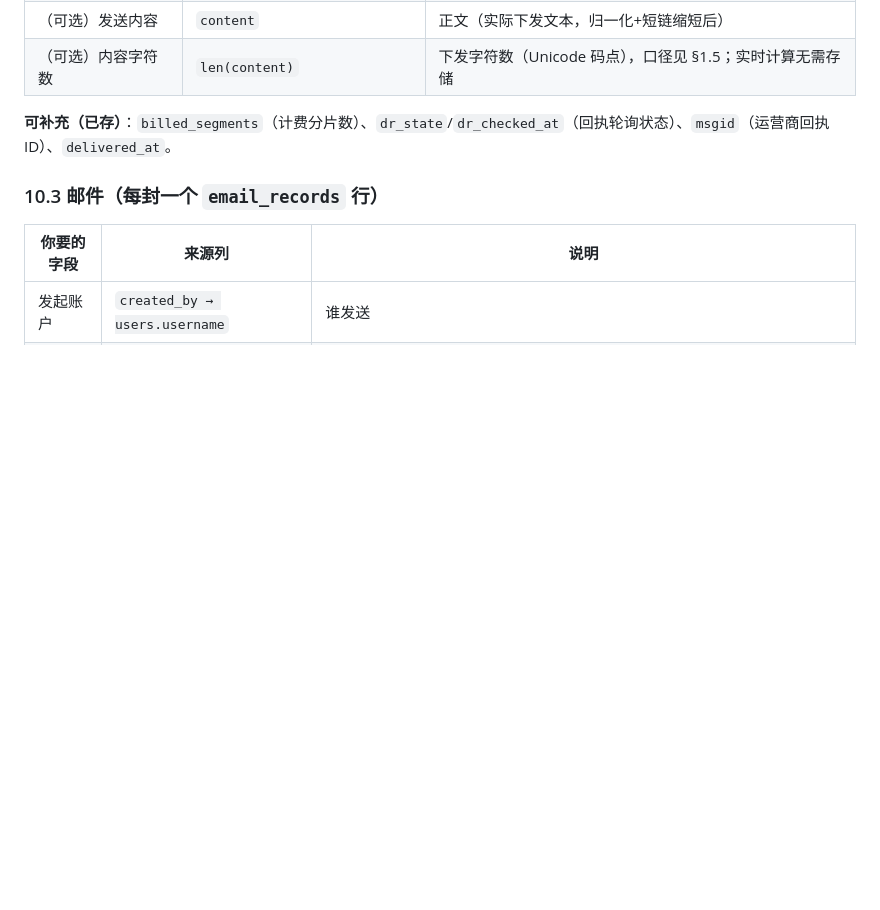
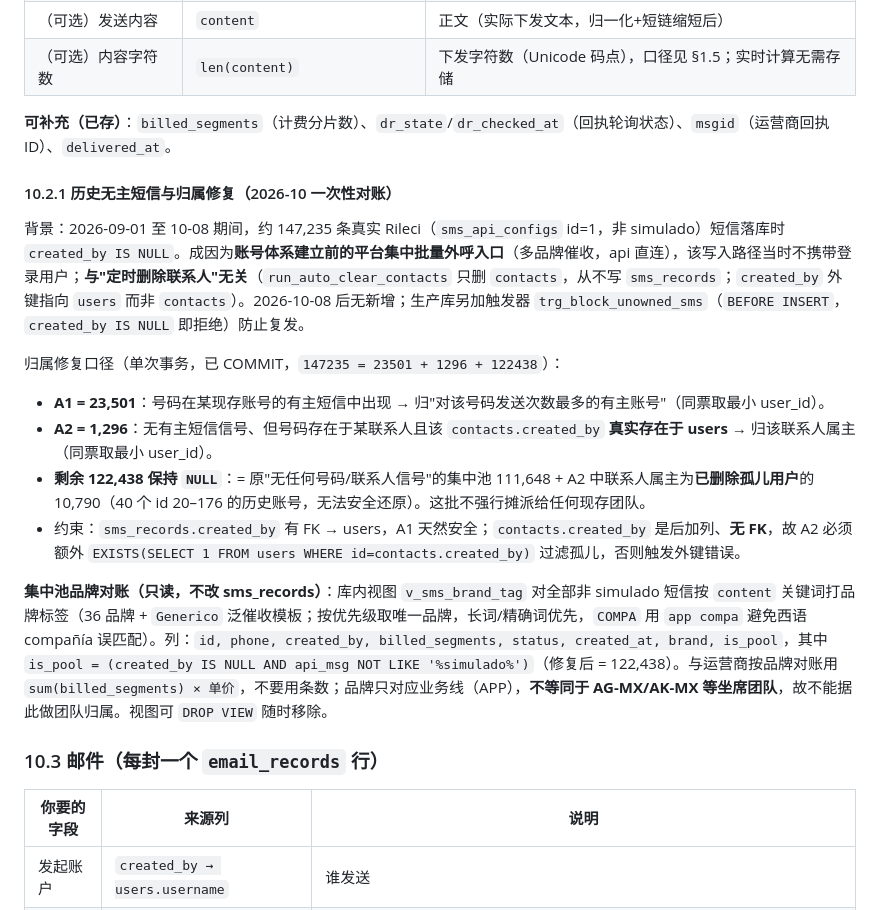
Before and after one commit to xuxin4788-akash/sms-platform, a Markdown page: DATA_SPEC.md, the part around the change. GitHub-like rendering; blank space fills up the shorter version.

Commit message:
docs(data-spec): 记录历史无主短信归属修复与集中池品牌对账口径

```diff
--- a/DATA_SPEC.md
+++ b/DATA_SPEC.md
@@ -267,6 +267,18 @@
 
 **可补充（已存）**：`billed_segments`（计费分片数）、`dr_state`/`dr_checked_at`（回执轮询状态）、`msgid`（运营商回执 ID）、`delivered_at`。
 
+#### 10.2.1 历史无主短信与归属修复（2026-10 一次性对账）
+
+背景：2026-09-01 至 10-08 期间，约 147,235 条真实 Rileci（`sms_api_configs` id=1，非 simulado）短信落库时 `created_by IS NULL`。成因为**账号体系建立前的平台集中批量外呼入口**（多品牌催收，api 直连），该写入路径当时不携带登录用户；**与"定时删除联系人"无关**（`run_auto_clear_contacts` 只删 `contacts`，从不写 `sms_records`；`created_by` 外键指向 `users` 而非 `contacts`）。2026-10-08 后无新增；生产库另加触发器 `trg_block_unowned_sms`（`BEFORE INSERT`，`created_by IS NULL` 即拒绝）防止复发。
+
+归属修复口径（单次事务，已 COMMIT，`147235 = 23501 + 1296 + 122438`）：
+- **A1 = 23,501**：号码在某现存账号的有主短信中出现 → 归"对该号码发送次数最多的有主账号"（同票取最小 user_id）。
+- **A2 = 1,296**：无有主短信信号、但号码存在于某联系人且该 `contacts.created_by` **真实存在于 users** → 归该联系人属主（同票取最小 user_id）。
+- **剩余 122,438 保持 `NULL`**：= 原"无任何号码/联系人信号"的集中池 111,648 + A2 中联系人属主为**已删除孤儿用户**的 10,790（40 个 id 20–176 的历史账号，无法安全还原）。这批不强行摊派给任何现存团队。
+- 约束：`sms_records.created_by` 有 FK → users，A1 天然安全；`contacts.created_by` 是后加列、**无 FK**，故 A2 必须额外 `EXISTS(SELECT 1 FROM users WHERE id=contacts.created_by)` 过滤孤儿，否则触发外键错误。
+
+**集中池品牌对账（只读，不改 sms_records）**：库内视图 `v_sms_brand_tag` 对全部非 simulado 短信按 `content` 关键词打品牌标签（36 品牌 + `Generico` 泛催收模板；按优先级取唯一品牌，长词/精确词优先，`COMPA` 用 `app compa` 避免西语 compañía 误匹配）。列：`id, phone, created_by, billed_segments, status, created_at, brand, is_pool`，其中 `is_pool = (created_by IS NULL AND api_msg NOT LIKE '%simulado%')`（修复后 = 122,438）。与运营商按品牌对账用 `sum(billed_segments) × 单价`，不要用条数；品牌只对应业务线（APP），**不等同于 AG-MX/AK-MX 等坐席团队**，故不能据此做团队归属。视图可 `DROP VIEW` 随时移除。
+
 ### 10.3 邮件（每封一个 `email_records` 行）
 
 | 你要的字段 | 来源列 | 说明 |
```
